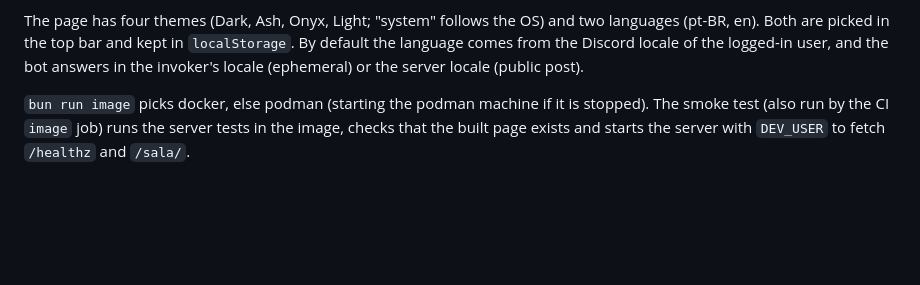
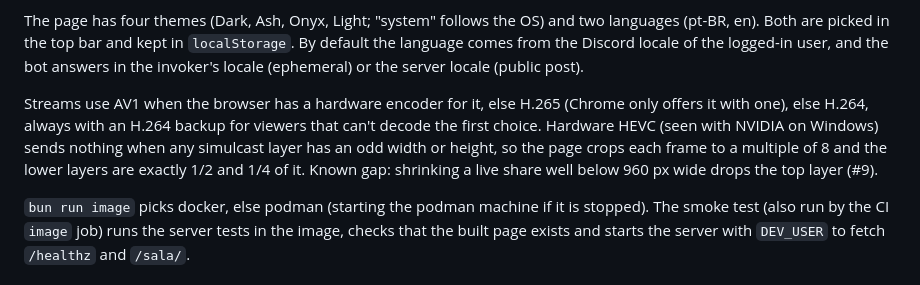
Before and after one commit to sombraSoft/telinha, a Markdown page: README.md, the part around the change. Rendered like a GitHub page; blank space fills up the shorter version.

Commit message:
docs: explain codec choice and the HEVC frame crop (#11)
Release-As: 0.2.0

```diff
--- a/README.md
+++ b/README.md
@@ -72,6 +72,14 @@ two languages (pt-BR, en). Both are picked in the top bar and kept in
 `localStorage`. By default the language comes from the Discord locale of the
 logged-in user, and the bot answers in the invoker's locale (ephemeral) or the
 server locale (public post).
+
+Streams use AV1 when the browser has a hardware encoder for it, else H.265
+(Chrome only offers it with one), else H.264, always with an H.264 backup for
+viewers that can't decode the first choice. Hardware HEVC (seen with NVIDIA on
+Windows) sends nothing when any simulcast layer has an odd width or height, so
+the page crops each frame to a multiple of 8 and the lower layers are exactly
+1/2 and 1/4 of it. Known gap: shrinking a live share well below 960 px wide
+drops the top layer (#9).
 
 `bun run image` picks docker, else podman (starting the podman machine if it is
 stopped). The smoke test (also run by the CI `image` job) runs the server tests
```
